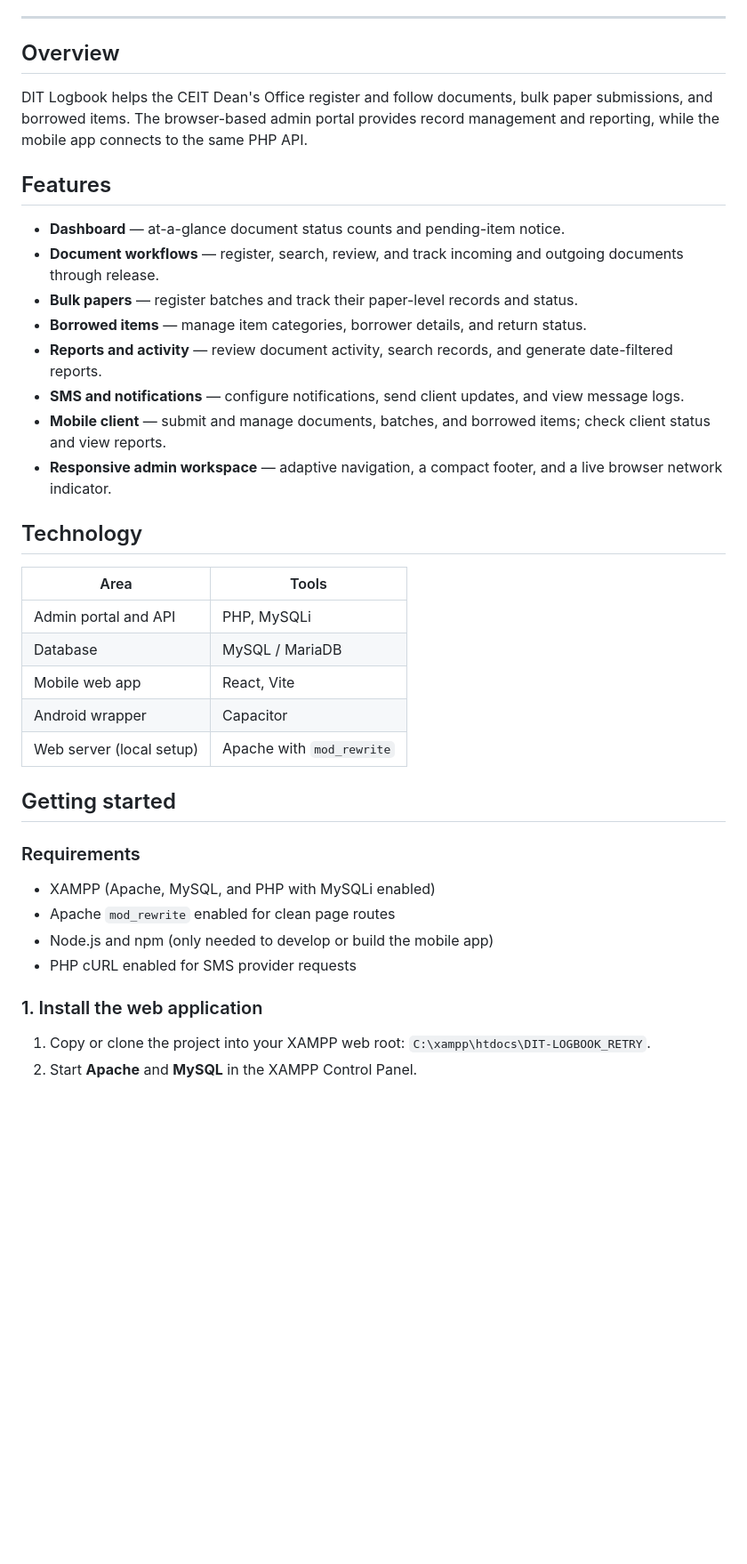
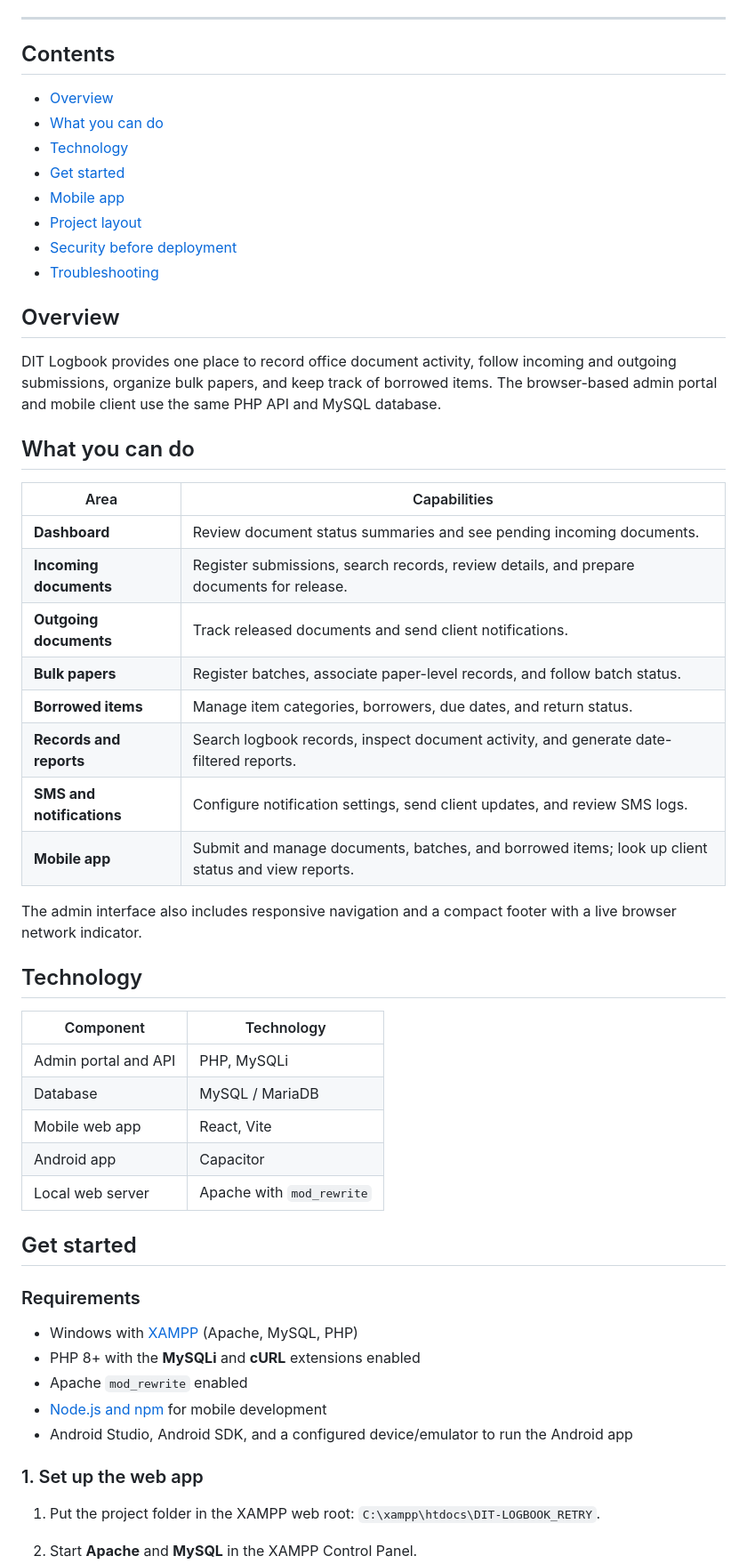
Before and after one commit to zakuweak0823/CEIT-DEANS-DIGITAL-LOG-BOOK, a Markdown page: README.md, the part around one of its changes. Shown at 89% size. Drawn GitHub-style; blank space fills up the shorter version.

Commit message:
Polish project README for GitHub
Add clearer feature workflows, setup guidance, project structure, and troubleshooting.

```diff
--- a/README.md
+++ b/README.md
@@ -16,52 +18,63 @@ portal, plus a React mobile client for everyday logbook tasks.
 
 ---
 
+## Contents
+
+- [Overview](#overview)
+- [What you can do](#what-you-can-do)
+- [Technology](#technology)
+- [Get started](#get-started)
+- [Mobile app](#mobile-app)
+- [Project layout](#project-layout)
+- [Security before deployment](#security-before-deployment)
+- [Troubleshooting](#troubleshooting)
+
 ## Overview
 
-DIT Logbook helps the CEIT Dean's Office register and follow documents,
-bulk paper submissions, and borrowed items. The browser-based admin portal
-provides record management and reporting, while the mobile app connects to the
-same PHP API.
+DIT Logbook provides one place to record office document activity, follow
+incoming and outgoing submissions, organize bulk papers, and keep track of
+borrowed items. The browser-based admin portal and mobile client use the same
+PHP API and MySQL database.
 
-## Features
+## What you can do
 
-- **Dashboard** — at-a-glance document status counts and pending-item notice.
-- **Document workflows** — register, search, review, and track incoming and
-  outgoing documents through release.
-- **Bulk papers** — register batches and track their paper-level records and
-  status.
-- **Borrowed items** — manage item categories, borrower details, and return
-  status.
-- **Reports and activity** — review document activity, search records, and
-  generate date-filtered reports.
-- **SMS and notifications** — configure notifications, send client updates,
-  and view message logs.
-- **Mobile client** — submit and manage documents, batches, and borrowed items;
-  check client status and view reports.
-- **Responsive admin workspace** — adaptive navigation, a compact footer, and a
-  live browser network indicator.
+| Area | Capabilities |
+| --- | --- |
+| **Dashboard** | Review document status summaries and see pending incoming documents. |
+| **Incoming documents** | Register submissions, search records, review details, and prepare documents for release. |
+| **Outgoing documents** | Track released documents and send client notifications. |
+| **Bulk papers** | Register batches, associate paper-level records, and follow batch status. |
+| **Borrowed items** | Manage item categories, borrowers, due dates, and return status. |
+| **Records and reports** | Search logbook records, inspect document activity, and generate date-filtered reports. |
+| **SMS and notifications** | Configure notification settings, send client updates, and review SMS logs. |
+| **Mobile app** | Submit and manage documents, batches, and borrowed items; look up client status and view reports. |
+
+The admin interface also includes responsive navigation and a compact footer
+with a live browser network indicator.
 
 ## Technology
 
-| Area | Tools |
+| Component | Technology |
 | --- | --- |
 | Admin portal and API | PHP, MySQLi |
 | Database | MySQL / MariaDB |
 | Mobile web app | React, Vite |
-| Android wrapper | Capacitor |
-| Web server (local setup) | Apache with `mod_rewrite` |
+| Android app | Capacitor |
+| Local web server | Apache with `mod_rewrite` |
 
-## Getting started
+## Get started
 
 ### Requirements
 
-- XAMPP (Apache, MySQL, and PHP with MySQLi enabled)
-- Apache `mod_rewrite` enabled for clean page routes
-- Node.js and npm (only needed to develop or build the mobile app)
-- PHP cURL enabled for SMS provider requests
+- Windows with [XAMPP](https://www.apachefriends.org/) (Apache, MySQL, PHP)
+- PHP 8+ with the **MySQLi** and **cURL** extensions enabled
+- Apache `mod_rewrite` enabled
+- [Node.js and npm](https://nodejs.org/) for mobile development
+- Android Studio, Android SDK, and a configured device/emulator to run the
+  Android app
 
-### 1. Install the web application
+### 1. Set up the web app
 
-1. Copy or clone the project into your XAMPP web root:
+1. Put the project folder in the XAMPP web root:
    `C:\xampp\htdocs\DIT-LOGBOOK_RETRY`.
 2. Start **Apache** and **MySQL** in the XAMPP Control Panel.
```
Also changed, not shown: other parts of README.md (+102 -63 lines).
